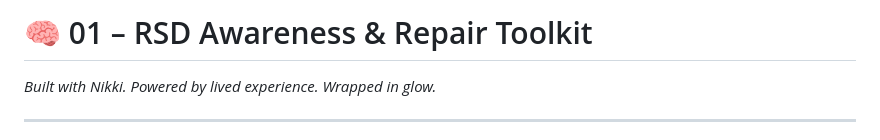
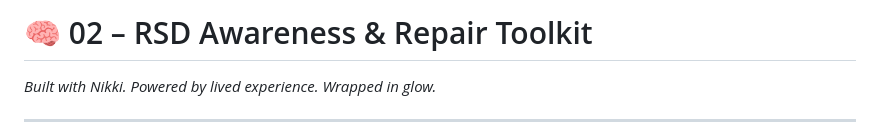
Before and after one commit to THerigstad/SecondSignal, a Markdown page: docs/NIKKI/02_RSD_Awareness_and_Repair_Toolkit.md, the part around the change. Rendered like a GitHub page.

```diff
--- a/docs/NIKKI/01_RSD_Awareness_and_Repair_Toolkit.md
+++ b/docs/NIKKI/02_RSD_Awareness_and_Repair_Toolkit.md
@@ -1,4 +1,4 @@
-# 🧠 01 – RSD Awareness & Repair Toolkit
+# 🧠 02 – RSD Awareness & Repair Toolkit
 *Built with Nikki. Powered by lived experience. Wrapped in glow.*
 
 ---
```
